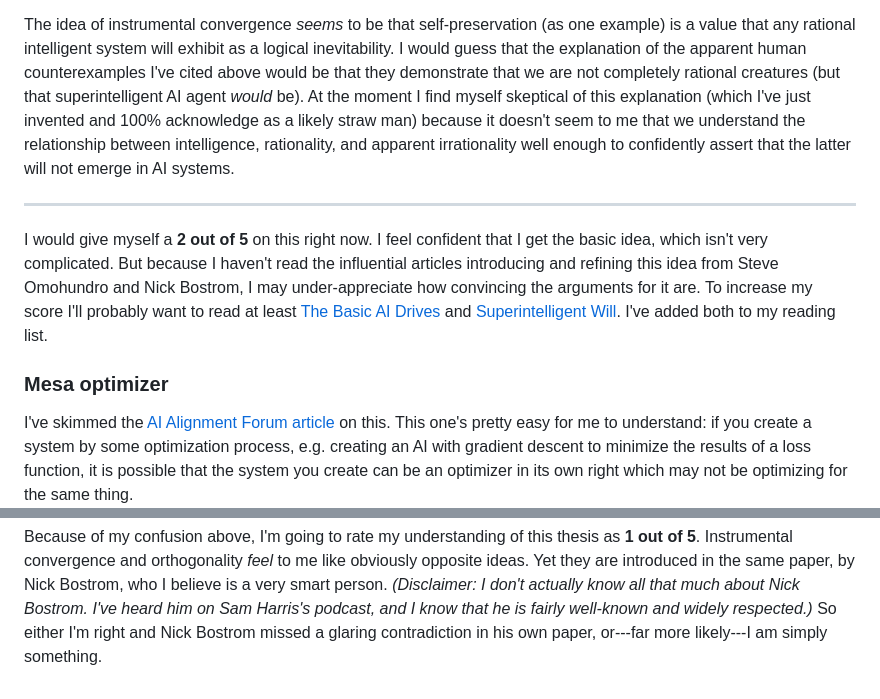
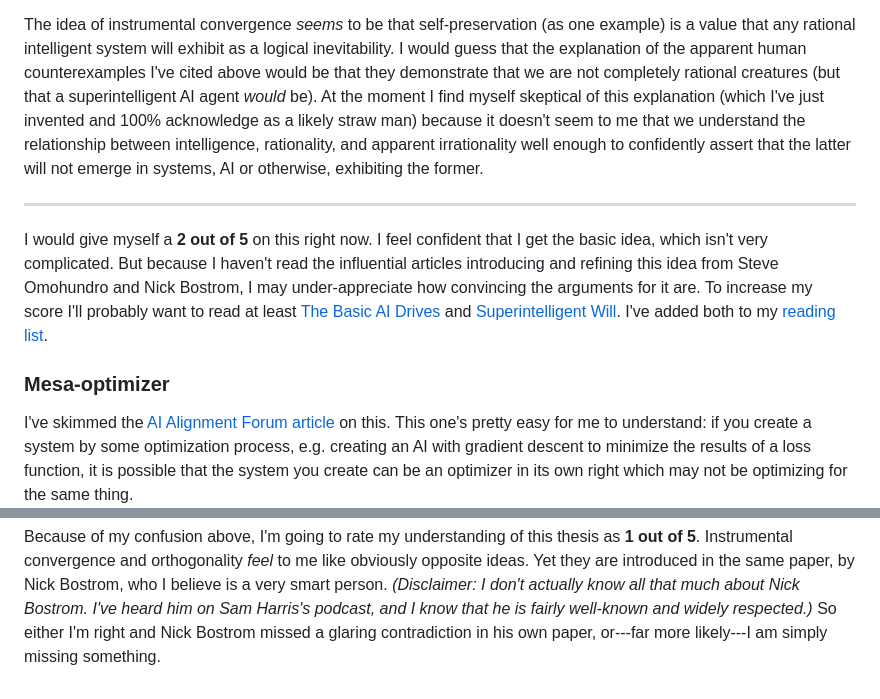
Before and after one commit to dtao/aiadventures, a Markdown page: thoughts/explaining-ai-terms-the-feynman-way-pt1.md, 2 parts joined by grey strips. Rendered like a GitHub page.

Commit message:
Fix small mistakes and make minor improvements to Feynman Part 1

```diff
--- a/thoughts/explaining-ai-terms-the-feynman-way-pt1.md
+++ b/thoughts/explaining-ai-terms-the-feynman-way-pt1.md
@@ -88,12 +88,12 @@ The idea of instrumental convergence _seems_ to be that self-preservation (as
 one example) is a value that any rational intelligent system will exhibit as a
 logical inevitability. I would guess that the explanation of the apparent human
 counterexamples I've cited above would be that they demonstrate that we are not
-completely rational creatures (but that superintelligent AI agent _would_ be).
+completely rational creatures (but that a superintelligent AI agent _would_ be).
 At the moment I find myself skeptical of this explanation (which I've just
 invented and 100% acknowledge as a likely straw man) because it doesn't seem to
 me that we understand the relationship between intelligence, rationality, and
 apparent irrationality well enough to confidently assert that the latter will
-not emerge in AI systems.
+not emerge in systems, AI or otherwise, exhibiting the former.
 
 ---
 
@@ -102,9 +102,9 @@ get the basic idea, which isn't very complicated. But because I haven't read the
 influential articles introducing and refining this idea from Steve Omohundro and
 Nick Bostrom, I may under-appreciate how convincing the arguments for it are. To
 increase my score I'll probably want to read at least [The Basic AI Drives][3]
-and [Superintelligent Will][4]. I've added both to my reading list.
+and [Superintelligent Will][4]. I've added both to my [reading list][6].
 
-### Mesa optimizer
+### Mesa-optimizer
 
 I've skimmed the [AI Alignment Forum article][5] on this. This one's pretty easy
 for me to understand: if you create a system by some optimization process, e.g.
@@ -174,7 +175,7 @@ Bostrom, who I believe is a very smart person. _(Disclaimer: I don't actually
 know all that much about Nick Bostrom. I've heard him on Sam Harris's podcast,
 and I know that he is fairly well-known and widely respected.)_ So either I'm
 right and Nick Bostrom missed a glaring contradiction in his own paper, or---far
-more likely---I am simply something.
+more likely---I am simply missing something.
 
 [1]: https://en.wikipedia.org/wiki/Gradient_descent
 [2]: https://www.lesswrong.com/tag/instrumental-convergence
```
Also changed, not shown: other parts of thoughts/explaining-ai-terms-the-feynman-way-pt1.md (+8 -6 lines).
